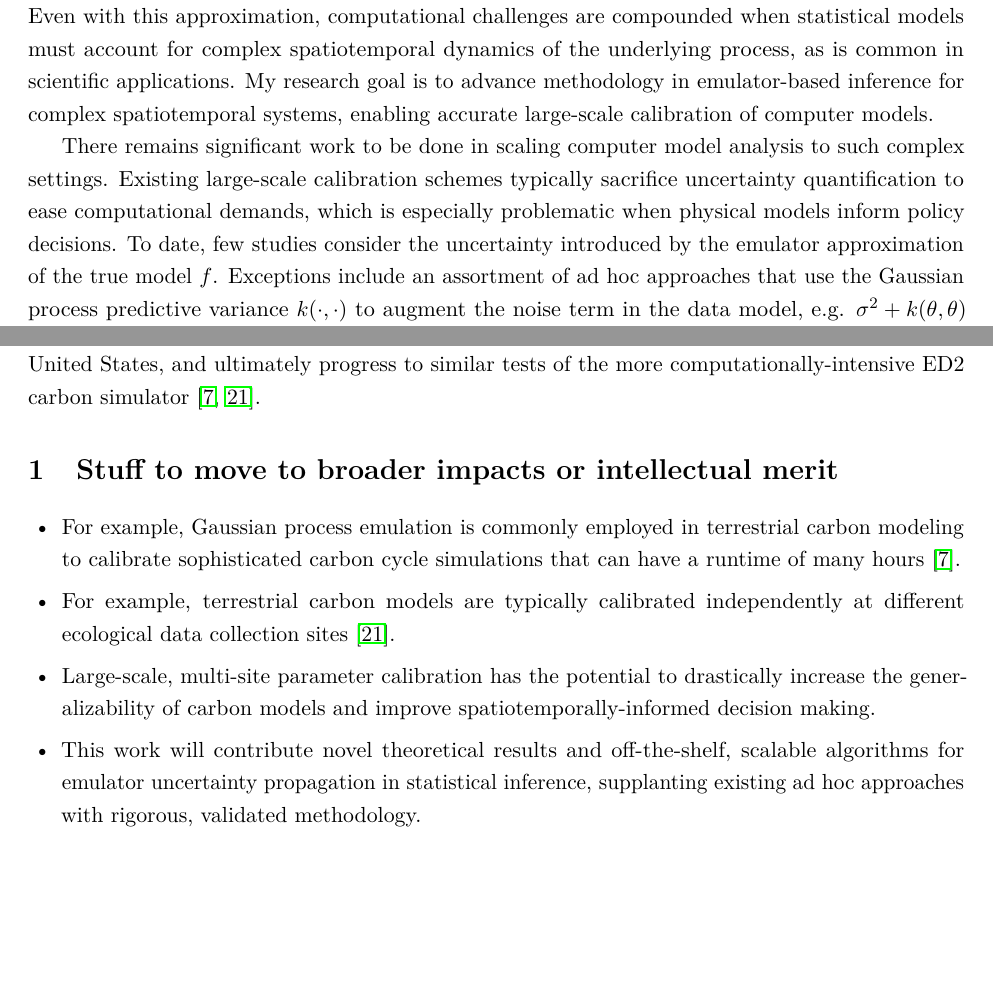
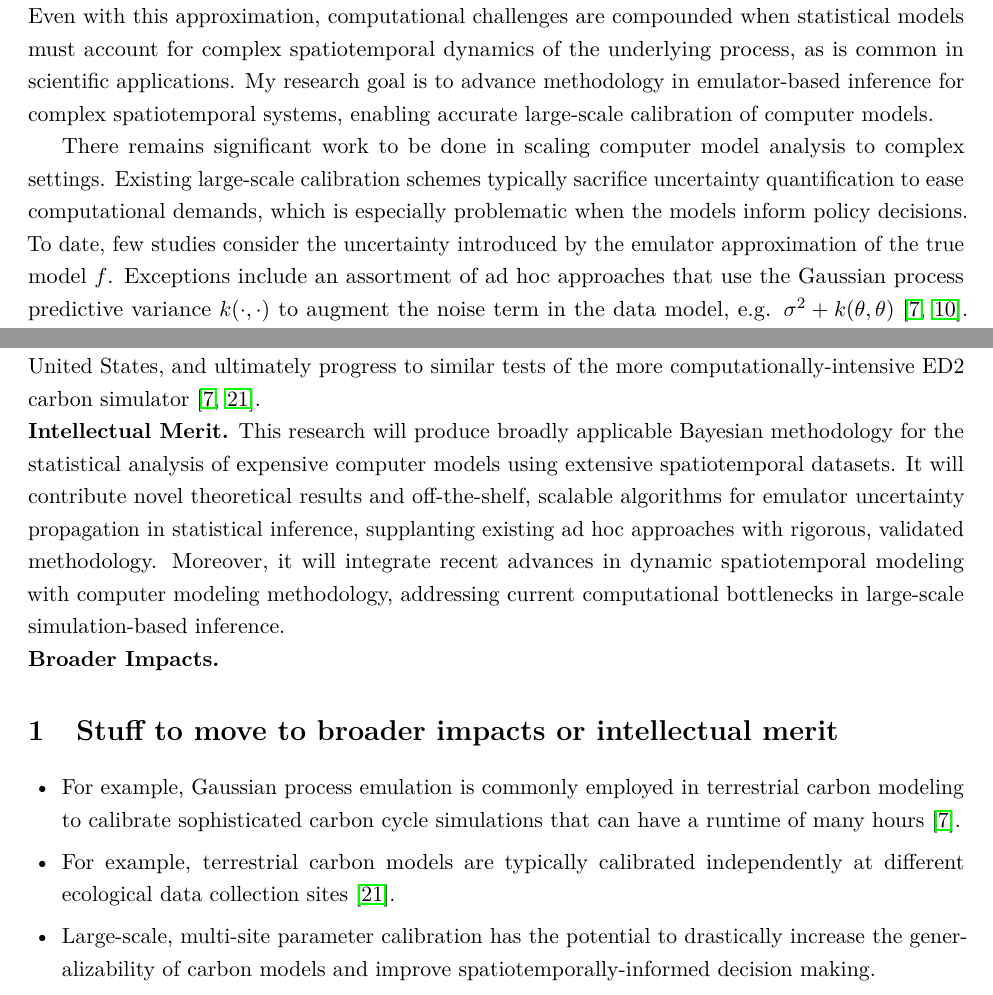
Before and after one commit to arob5/gp-calibration, a LaTeX document (nsf_proposal.tex): two parts of pages 1 and 3 of 5, joined at a grey line, cut so that both start at the same text, the shorter picture padded with empty space. Compiled offline with pdfLaTeX.

Commit message:
Added intellectual merit section

```diff
--- a/nsf_proposal.tex
+++ b/nsf_proposal.tex
@@ -74,7 +74,7 @@ For example, to study the terrestrial carbon cycle, ecologists use a process mod
 that predicts the net exchange of carbon between an ecosystem and the atmosphere \cite{Fer}. Running the model requires specifying values for parameters that
 may not be known, such as the soil respiration rate or seasonal leaf growth \cite{Fer}. A Bayesian statistical formulation is typically employed to estimate (i.e. calibrate) these unknown parameters by comparing simulation outputs to field observations $y$ of the true physical process \cite{Kennedy}. For example, assuming the simple data model $y \sim N(f(\theta), \sigma^2 I)$ and prior $(\theta, \sigma^2) \sim \pi_0$ allows for inference through summaries of the posterior distribution $p(\theta|y) \propto N(y|f(\theta), \sigma^2 I)\pi_0(\theta)$, which typically involves using an iterative inference procedure like Markov Chain Monte Carlo (MCMC). In practice, the runtime of the simulator $f$ may be prohibitively long, precluding the tens of thousands of evaluations typically required by MCMC. A standard approach to address this problem is to approximate $f$ with a Gaussian process emulator $\hat{f}(\cdot) \sim \mathcal{GP}(m(\cdot), k(\cdot, \cdot))$ \cite{Fer, Kennedy, Cleary}. Even with this approximation, computational challenges are compounded when statistical models must account for complex spatiotemporal dynamics of the underlying process, as is common in scientific applications. My research goal is to advance methodology in emulator-based inference for complex spatiotemporal systems, enabling accurate large-scale calibration of computer models.
 
- There remains significant work to be done in scaling computer model analysis to such complex settings. Existing large-scale calibration schemes typically sacrifice uncertainty quantification to ease computational demands, which is especially problematic when physical models inform policy decisions. To date, few studies consider the uncertainty introduced by the emulator approximation of the true model $f$. Exceptions include an assortment of ad hoc approaches that use the Gaussian process predictive variance $k(\cdot, \cdot)$ to augment the
+ There remains significant work to be done in scaling computer model analysis to complex settings. Existing large-scale calibration schemes typically sacrifice uncertainty quantification to ease computational demands, which is especially problematic when the models inform policy decisions. To date, few studies consider the uncertainty introduced by the emulator approximation of the true model $f$. Exceptions include an assortment of ad hoc approaches that use the Gaussian process predictive variance $k(\cdot, \cdot)$ to augment the
  noise term in the data model, e.g. $\sigma^2 + k(\theta, \theta)$ \cite{Fer, Cleary}. While a step in the right direction, these methods treat emulator uncertainty as independent across different values of $\theta$, ignoring the correlation structure captured in the predictive variance $k(\cdot, \cdot)$. Uncertainty is further neglected when process and statistical parameters are treated as fixed, despite the underlying spatiotemporal nature of the physical system. Modern dynamic hierarchical models provide an ideal framework for quantifying spatial and temporal variation in model parameters \cite{Wikle}, but such models are typically infeasible in computer modeling settings due to their computational demands. Existing examples of assimilating large-scale spatiotemporal datasets typically rely on thrifty alternatives to full Bayesian inference, ignoring posterior uncertainty \cite{Sun}.
 
 % Uncertainty quantification is further complicated when spatiotemporal dynamics are included. The existing computer modeling literature has focused on spatially or temporally indexed simulator outputs \cite{Fadikar}, but rarely considers variation in process parameters.
@@ -95,12 +95,19 @@ I will then generalize these ideas to error models for simulators with time-inde
  The next phase of my proposal involves embedding computer simulations within a spatiotemporal statistical model, while continuing to build upon the uncertainty quantification methods detailed above. I will adopt a state-space framework, considering dynamical models generally of the form $y(s, t) = f(\theta(s, t)) + \epsilon(s, t)$, where $(s, t)$ indicates space-time dependence \cite{Wikle, Hefley}. I will initially explore linear Markovian models for $\theta$ and $\epsilon$ \cite{Hefley}, while continuing to expand basis function approaches for $y$.
 These extensions yield high-dimensional hierarchical models that pose problems for existing inference algorithms. To address these issues I will develop novel methodology that extends recent work on inference for high-dimensional partially observed dynamic systems \cite{Park}. Integrating these methods with my Gaussian process emulation and uncertainty quantification framework will face the additional computational bottleneck posed by the poor scalability of Gaussian process prediction. To deal with this I will adopt a well-known parallelizable local Gaussian process approximation \cite{Gramacy}, making adjustments to correctly propagate the additional approximation uncertainty. I will validate these methods using \textit{PDEBench}, which offers a suite of time-varying simulations as benchmarks for scientific machine learning methods \cite{Takamoto}. I will further validate my methodology by scaling the SIPNET carbon model calibration to cover the contiguous United States, and ultimately progress to similar tests of the more computationally-intensive ED2 carbon simulator \cite{Fer, Fer2}.
 
+\noindent
+\textbf{Intellectual Merit.} This research will produce broadly applicable Bayesian methodology for the statistical analysis of expensive computer models using extensive spatiotemporal datasets. It will contribute novel theoretical results and off-the-shelf, scalable algorithms for emulator uncertainty propagation in statistical inference, supplanting existing ad hoc approaches with rigorous, validated methodology. Moreover, it will integrate recent advances in dynamic spatiotemporal modeling with computer modeling methodology, addressing current computational bottlenecks in large-scale simulation-based inference.
+
+\noindent
+\textbf{Broader Impacts.}
+
+
 \section{Stuff to move to broader impacts or intellectual merit}
 \begin{itemize}
 \item For example, Gaussian process emulation is commonly employed in terrestrial carbon modeling to calibrate sophisticated carbon cycle simulations that can have a runtime of many hours \cite{Fer}.
 \item For example, terrestrial carbon models are typically calibrated independently at different ecological data collection sites \cite{Fer2}.
 \item Large-scale, multi-site parameter calibration has the potential to drastically increase the generalizability of carbon models and improve spatiotemporally-informed decision making.
-\item This work will contribute novel theoretical results and off-the-shelf, scalable algorithms for emulator uncertainty propagation in statistical inference, supplanting existing ad hoc approaches with rigorous, validated methodology.
+\item
 \end{itemize}
 
 \begin{thebibliography}{20}
```
